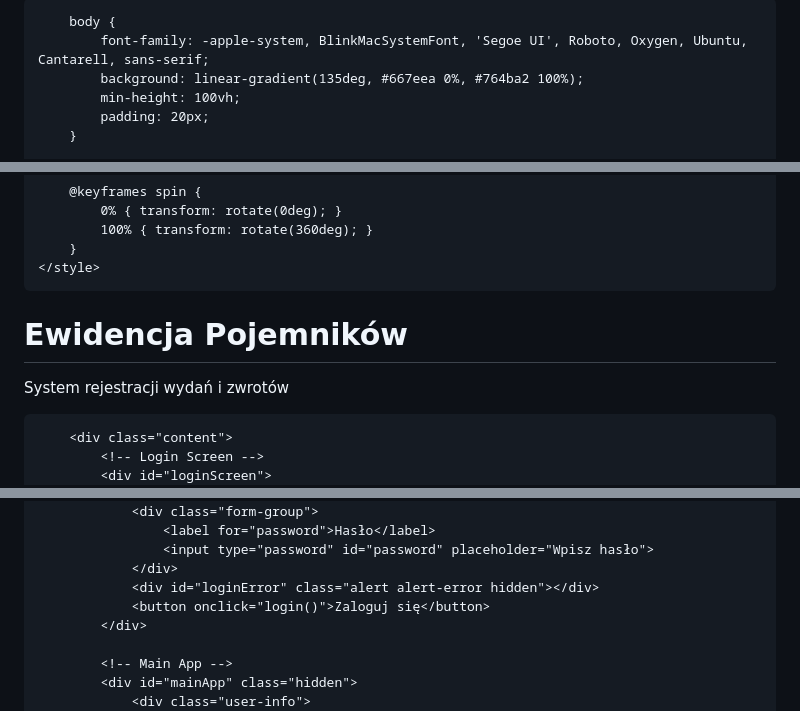
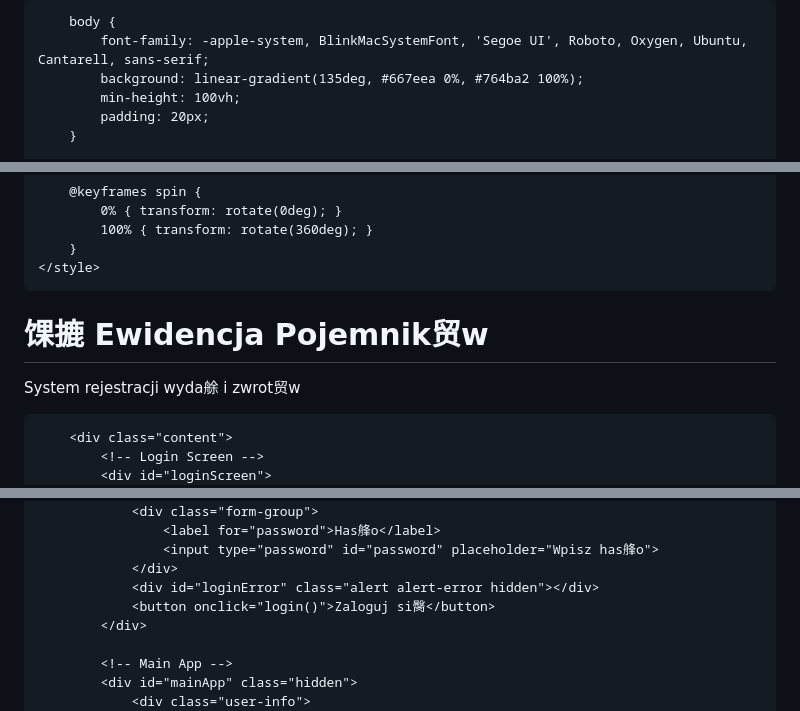
Before and after one commit to vankwiaty/vankwiaty.github.io, a Markdown page: README.md, 3 parts joined by grey strips. Rendered like a GitHub page.

```diff
--- a/README.md
+++ b/README.md
@@ -3,7 +3,7 @@
 <head>
     <meta charset="UTF-8">
     <meta name="viewport" content="width=device-width, initial-scale=1.0">
-    <title>Ewidencja Pojemników</title>
+    <title>Ewidencja Pojemnik贸w</title>
     <style>
         * {
             margin: 0;
@@ -267,8 +267,8 @@
 <body>
     <div class="container">
         <div class="header">
-            <h1>Ewidencja Pojemników</h1>
-            <p>System rejestracji wydań i zwrotów</p>
+            <h1>馃摝 Ewidencja Pojemnik贸w</h1>
+            <p>System rejestracji wyda艅 i zwrot贸w</p>
         </div>
 
         <div class="content">
@@ -280,10 +280,10 @@
                 </div>
                 <div class="form-group">
-                    <label for="password">Hasło</label>
-                    <input type="password" id="password" placeholder="Wpisz hasło">
+                    <label for="password">Has艂o</label>
+                    <input type="password" id="password" placeholder="Wpisz has艂o">
                 </div>
                 <div id="loginError" class="alert alert-error hidden"></div>
-                <button onclick="login()">Zaloguj się</button>
+                <button onclick="login()">Zaloguj si臋</button>
             </div>
 
             <!-- Main App -->
```
Also changed, not shown: other parts of README.md (+3 -3 lines).
